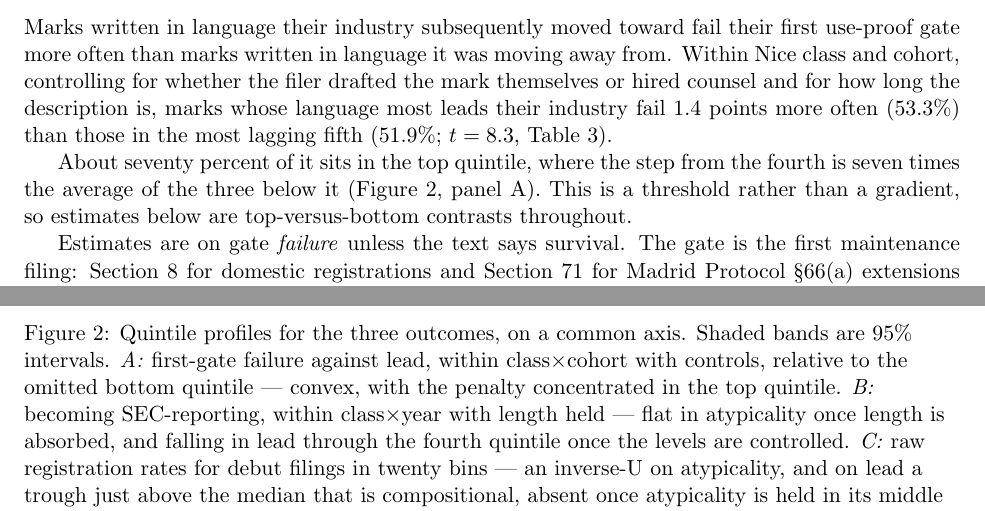
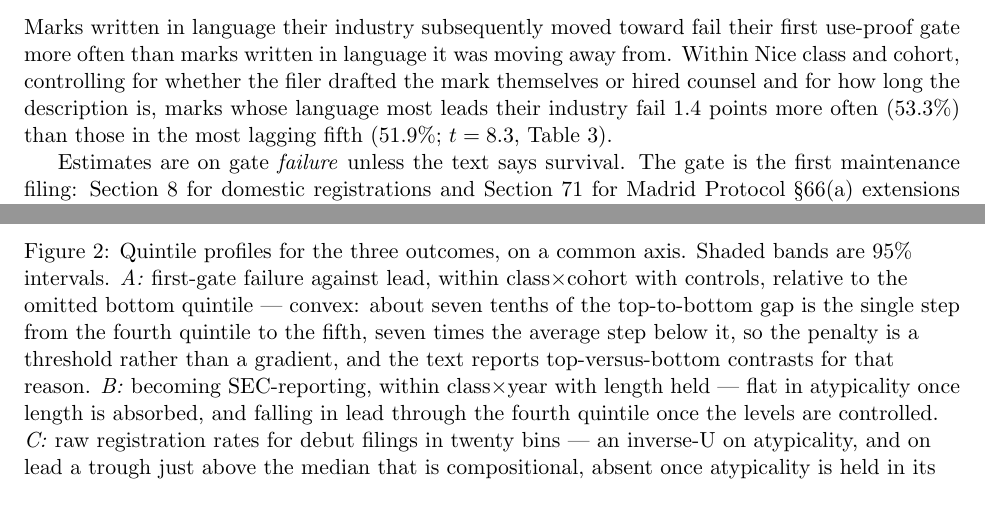
Before and after one commit to ericsilver/novelty, a LaTeX paper (paper/ssrn_diffusion_paper.tex): two parts of pages 10 and 11 of 41, joined at a grey line, cut so that both start at the same text. The pictures show the PDF file paper/ssrn_diffusion_paper.pdf that the author committed with the source.

Commit message:
Threshold-not-gradient claim moves into the profile figure's caption; the orphaned paragraph goes
Co-Authored-By: Claude Fable 5 <noreply@anthropic.com>
Claude-Session: https://claude.ai/code/session_01PBpAzZdgWomwW5RVnHr4vP

```diff
--- a/paper/ssrn_diffusion_paper.tex
+++ b/paper/ssrn_diffusion_paper.tex
@@ -341,7 +341,10 @@ decomposed in Section~\ref{sec:bluesea}.}
 \caption{Quintile profiles for the three outcomes, on a common axis. Shaded
 bands are 95\% intervals. \emph{A:} first-gate failure against lead, within
 class$\times$cohort with controls, relative to the omitted bottom quintile ---
-convex, with the penalty concentrated in the top quintile. \emph{B:} becoming SEC-reporting, within
+convex: about seven tenths of the top-to-bottom gap is the single step from
+the fourth quintile to the fifth, seven times the average step below it, so
+the penalty is a threshold rather than a gradient, and the text reports
+top-versus-bottom contrasts for that reason. \emph{B:} becoming SEC-reporting, within
 class$\times$year with length held --- flat in atypicality once length is
 absorbed, and falling in lead through the fourth quintile once the levels
 are controlled. \emph{C:} raw registration rates for debut filings in
@@ -360,12 +363,6 @@ filer drafted the mark themselves or hired counsel and for how long the
 description is, marks whose language most leads their industry fail $1.4$
 points more often (53.3\%) than those in the most lagging fifth (51.9\%;
 $t = 8.3$, Table~\ref{tab:gate_lpm}).
-
-About seventy percent of it sits in the top quintile, where the step from the
-fourth is
-seven times the average of the three below it (Figure~\ref{fig:profiles},
-panel A). This is a threshold rather than a gradient, so estimates below are
-top-versus-bottom contrasts throughout.
 
 Estimates are on gate \emph{failure} unless the text says survival. The gate
 is the first maintenance filing: Section~8 for domestic registrations and
```
Also changed, not shown: paper/ssrn_diffusion_paper.pdf.
